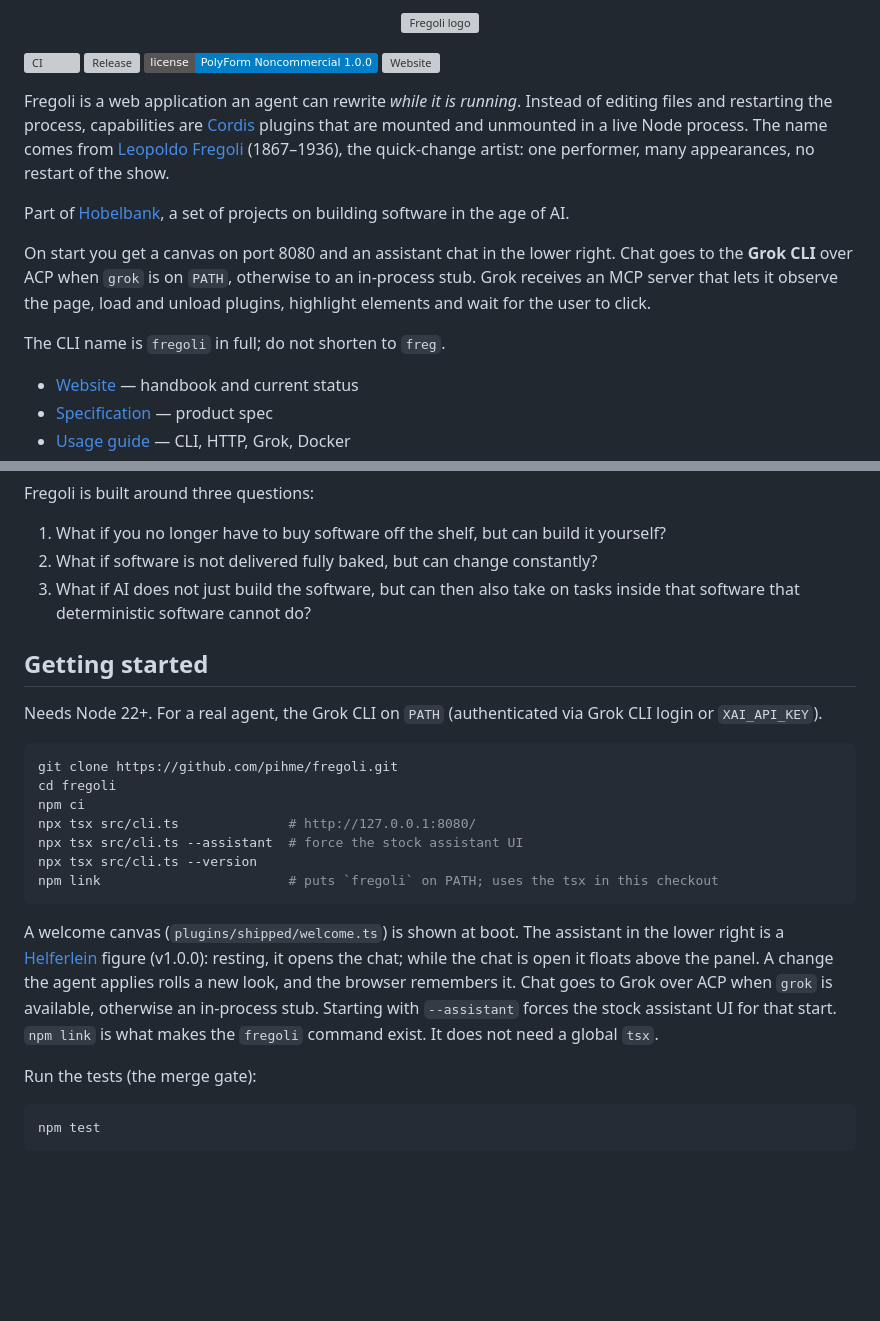
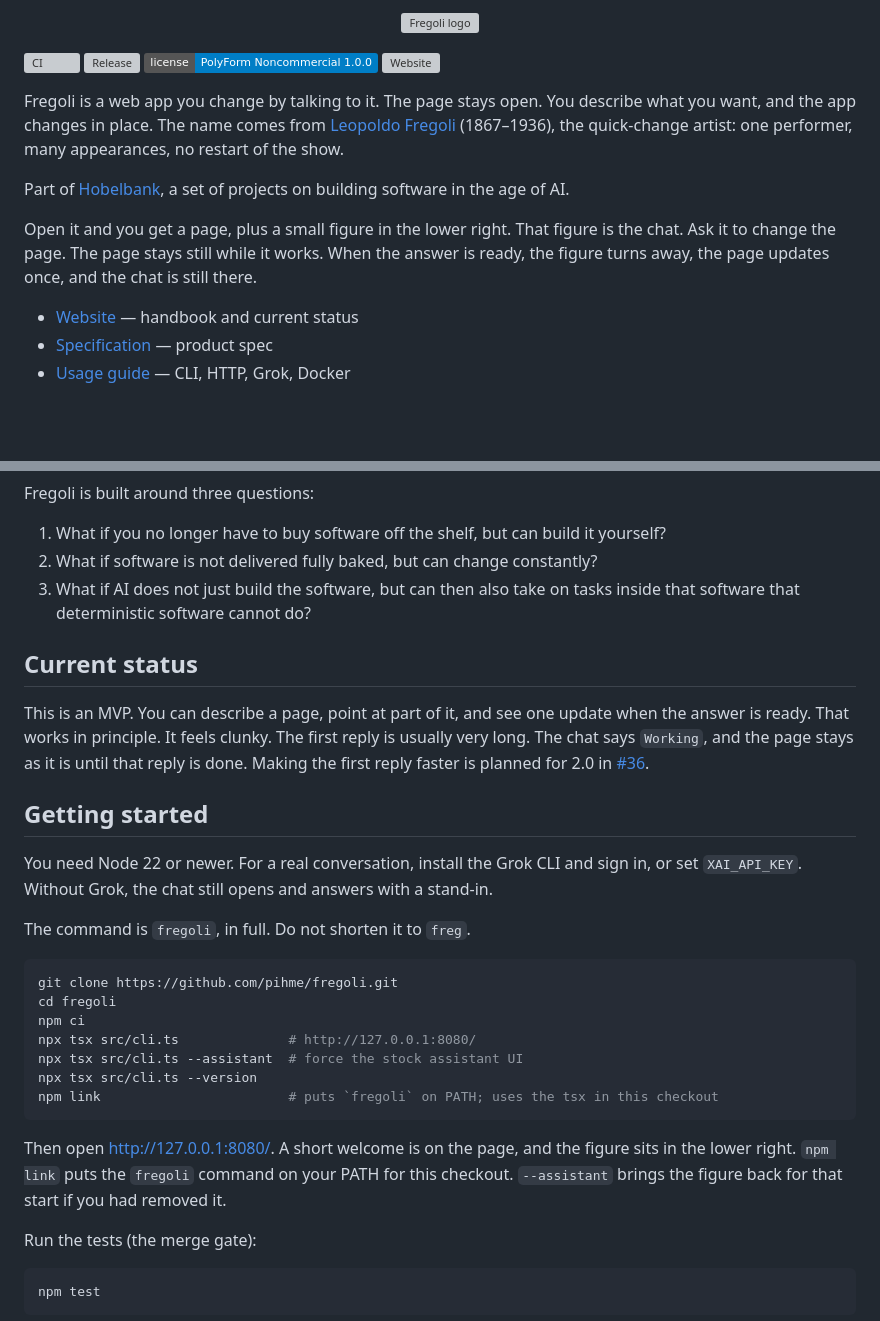
Before and after one commit to pihme/fregoli, a Markdown page: README.md, 2 parts joined by grey strips. Rendered like a GitHub page; badges without logos; blank space fills up the shorter version; grey boxes are pictures that could not be loaded.

````diff
--- a/README.md
+++ b/README.md
@@ -13,13 +13,11 @@
 [![License: PolyForm Noncommercial 1.0.0](https://img.shields.io/badge/license-PolyForm%20Noncommercial%201.0.0-blue)](LICENSE)
 [![Website](https://img.shields.io/badge/website-pihme.github.io%2Ffregoli-b2452e)](https://pihme.github.io/fregoli/)
 
-Fregoli is a web application an agent can rewrite *while it is running*. Instead of editing files and restarting the process, capabilities are [Cordis](https://github.com/cordiverse/cordis) plugins that are mounted and unmounted in a live Node process. The name comes from [Leopoldo Fregoli](https://en.wikipedia.org/wiki/Leopoldo_Fregoli) (1867–1936), the quick-change artist: one performer, many appearances, no restart of the show.
+Fregoli is a web app you change by talking to it. The page stays open. You describe what you want, and the app changes in place. The name comes from [Leopoldo Fregoli](https://en.wikipedia.org/wiki/Leopoldo_Fregoli) (1867–1936), the quick-change artist: one performer, many appearances, no restart of the show.
 
 Part of [Hobelbank](https://pihme.github.io/hobelbank/), a set of projects on building software in the age of AI.
 
-On start you get a canvas on port 8080 and an assistant chat in the lower right. Chat goes to the **Grok CLI** over ACP when `grok` is on `PATH`, otherwise to an in-process stub. Grok receives an MCP server that lets it observe the page, load and unload plugins, highlight elements and wait for the user to click.
-
-The CLI name is `fregoli` in full; do not shorten to `freg`.
+Open it and you get a page, plus a small figure in the lower right. That figure is the chat. Ask it to change the page. The page stays still while it works. When the answer is ready, the figure turns away, the page updates once, and the chat is still there.
 
 - [Website](https://pihme.github.io/fregoli/) — handbook and current status
 - [Specification](SPEC.md) — product spec
@@ -34,9 +32,15 @@ Fregoli is built around three questions:
 2. What if software is not delivered fully baked, but can change constantly?
 3. What if AI does not just build the software, but can then also take on tasks inside that software that deterministic software cannot do?
 
+## Current status
+
+This is an MVP. You can describe a page, point at part of it, and see one update when the answer is ready. That works in principle. It feels clunky. The first reply is usually very long. The chat says `Working`, and the page stays as it is until that reply is done. Making the first reply faster is planned for 2.0 in [#36](https://github.com/pihme/fregoli/issues/36).
+
 ## Getting started
 
-Needs Node 22+. For a real agent, the Grok CLI on `PATH` (authenticated via Grok CLI login or `XAI_API_KEY`).
+You need Node 22 or newer. For a real conversation, install the Grok CLI and sign in, or set `XAI_API_KEY`. Without Grok, the chat still opens and answers with a stand-in.
+
+The command is `fregoli`, in full. Do not shorten it to `freg`.
 
 ```bash
 git clone https://github.com/pihme/fregoli.git
@@ -48,7 +52,7 @@ npx tsx src/cli.ts --version
 npm link                        # puts `fregoli` on PATH; uses the tsx in this checkout
 ```
 
-A welcome canvas (`plugins/shipped/welcome.ts`) is shown at boot. The assistant in the lower right is a [Helferlein](https://github.com/pihme/helferlein) figure (v1.0.0): resting, it opens the chat; while the chat is open it floats above the panel. A change the agent applies rolls a new look, and the browser remembers it. Chat goes to Grok over ACP when `grok` is available, otherwise an in-process stub. Starting with `--assistant` forces the stock assistant UI for that start. `npm link` is what makes the `fregoli` command exist. It does not need a global `tsx`.
+Then open http://127.0.0.1:8080/. A short welcome is on the page, and the figure sits in the lower right. `npm link` puts the `fregoli` command on your PATH for this checkout. `--assistant` brings the figure back for that start if you had removed it.
 
 Run the tests (the merge gate):
 
````
Also changed, not shown: other parts of README.md (+23 -3 lines).
